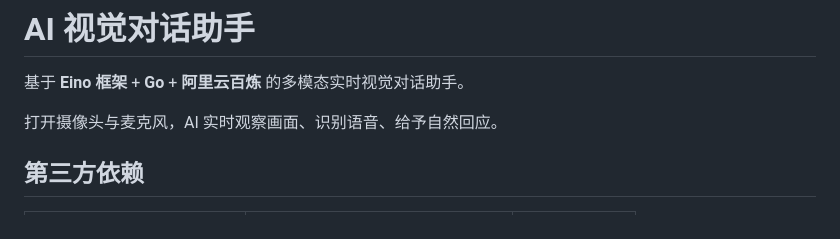
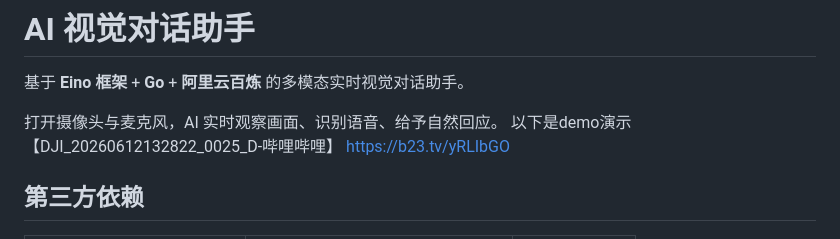
Before and after one commit to MrLuoooooo/AI-, a Markdown page: README.md, the part around the change. GitHub-like rendering.

Commit message:
新增demo演示哔哩哔哩连接

```diff
--- a/README.md
+++ b/README.md
@@ -3,6 +3,8 @@
 基于 **Eino 框架** + **Go** + **阿里云百炼** 的多模态实时视觉对话助手。
 
 打开摄像头与麦克风，AI 实时观察画面、识别语音、给予自然回应。
+以下是demo演示
+【DJI_20260612132822_0025_D-哔哩哔哩】 https://b23.tv/yRLIbGO
 
 ## 第三方依赖
 
```
